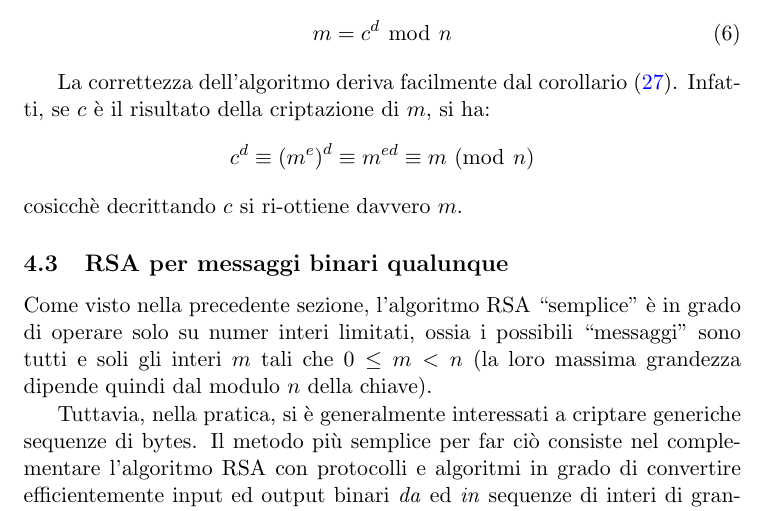
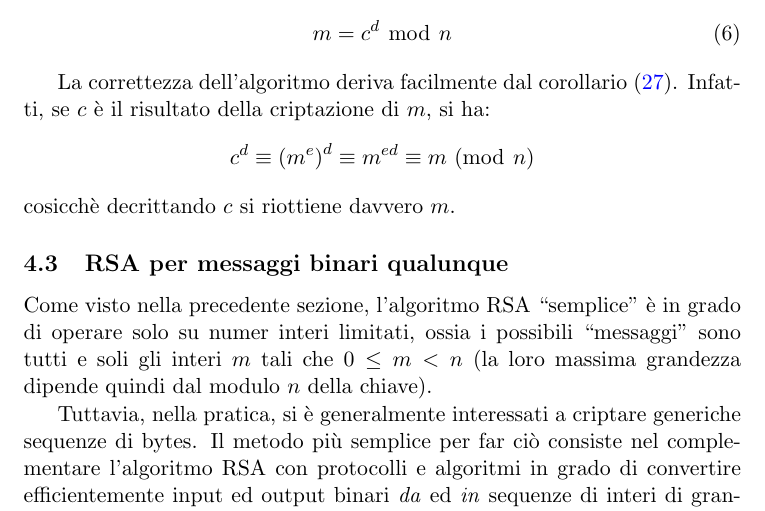
Before and after one commit to slattarini/py-rsa, a LaTeX paper (RSA.tex): part of page 13 of 14, cut so that both start at the same text. Compiled offline with pdfLaTeX; a LaTeX package or settings file that is missing is left out.

Commit message:
tex: cosmetic spelling fix

```diff
--- a/RSA.tex
+++ b/RSA.tex
@@ -958,7 +958,7 @@ La correttezza dell'algoritmo deriva facilmente dal
 corollario~\eqref{cor:euler-for-rsa}.  Infatti, se $c$ \`e il
 risultato della criptazione di $m$, si ha:
   $$c^d \congruent {\p{m^e}}^d \congruent m^{ed} \congruent m \mmod n$$
-cosicch\`e decrittando $c$ si ri-ottiene davvero $m$.
+cosicch\`e decrittando $c$ si riottiene davvero $m$.
 
 \subsection{RSA per messaggi binari qualunque}
 
```
